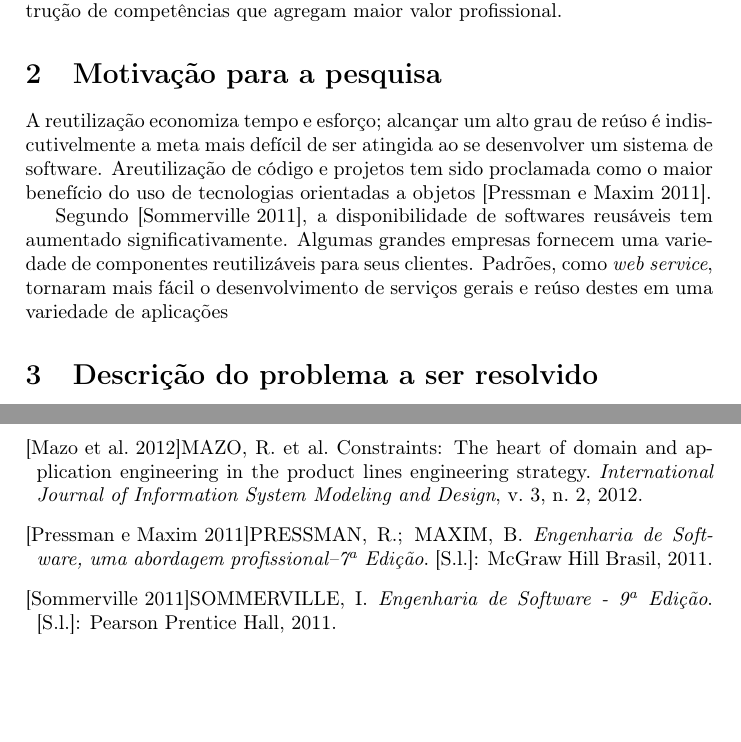
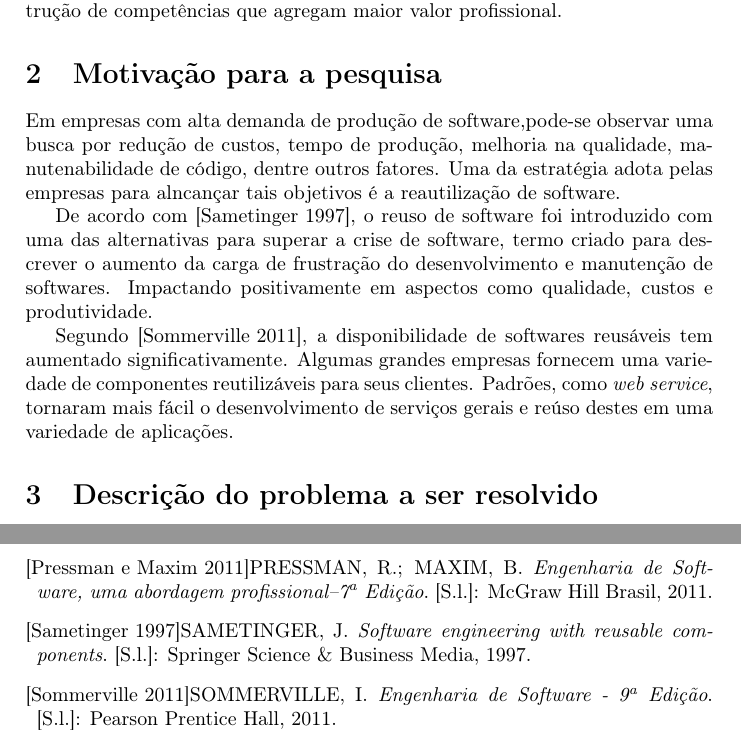
Before and after one commit to jbalves/mpes, a LaTeX document (projeto_pesquisa.tex, which reads projeto_pesquisa.bib): two parts of pages 3 and 4 of 4 before the commit and two parts of pages 3 and 5 of 5 after it, joined at a grey line, cut so that both start at the same text. The pictures show the PDF file projeto_pesquisa.pdf that the author committed with the source.

Commit message:
add+ motivação

```diff
--- a/projeto_pesquisa.bib
+++ b/projeto_pesquisa.bib
@@ -1,8 +1,5 @@
-@article{Mazo2012,
-	author	= {Raúl Mazo and Camille Salinesi and Daniel Diaz and Olfa Djebbi and Alberto Lora-Michiels},
-	title	= {Constraints: The Heart of Domain and Application Engineering in the Product
-Lines Engineering Strategy},
-	journal	= {International Journal of Information System Modeling and Design},
-	volume	= {3},
-	number	= {2},
-	year	= {2012}
+@book{sametinger1997,
+  title={Software engineering with reusable components},
+  author={Sametinger, Johannes},
+  year={1997},
+  publisher={Springer Science \& Business Media}
@@ -9,3 +16,4 @@ Lines Engineering Strategy},
+  publisher={Springer}
 }
 
 @book{Sommerville2011,
--- a/projeto_pesquisa.tex
+++ b/projeto_pesquisa.tex
@@ -49,9 +50,11 @@ Este documento tem como objetivo propor um projeto de estudo a ser desenvolvido
 \section{Motivação para a pesquisa}
 %Identificando um problema a ser resolvido, \cite{Mazo2012} por que o problema existe e qual sua relevância
 %no contexto do Mestrado Profissional em Engenharia de Software?
-A reutilização economiza tempo e esforço; alcançar um alto grau de reúso é indiscutivelmente a meta mais defícil de ser atingida ao se desenvolver um sistema de software. Areutilização de código e projetos tem sido proclamada como o maior benefício do uso de tecnologias orientadas a objetos \cite{pressman2011}.
+Em empresas com alta demanda de produção de software,pode-se observar uma busca por redução de custos, tempo de produção, melhoria na qualidade, manutenabilidade de código, dentre outros fatores. Uma da estratégia adota pelas empresas para alncançar tais objetivos é a reautilização de software.
 
-Segundo \cite{Sommerville2011}, a disponibilidade de softwares reusáveis tem aumentado significativamente. Algumas grandes empresas fornecem uma variedade de componentes reutilizáveis para seus clientes. Padrões, como \textit{web service}, tornaram mais fácil o desenvolvimento de serviços gerais e reúso destes em uma variedade de aplicações
+De acordo com \cite{sametinger1997}, o reuso de software foi introduzido com uma das alternativas para superar a crise de software, termo criado para descrever o aumento da carga de frustração do desenvolvimento e manutenção de softwares. Impactando positivamente em aspectos como qualidade, custos e produtividade.
+
+Segundo \cite{Sommerville2011}, a disponibilidade de softwares reusáveis tem aumentado significativamente. Algumas grandes empresas fornecem uma variedade de componentes reutilizáveis para seus clientes. Padrões, como \textit{web service}, tornaram mais fácil o desenvolvimento de serviços gerais e reúso destes em uma variedade de aplicações.
 
 %------------------
 % PROBLEMA
```
Also changed, not shown: projeto_pesquisa.bbl, projeto_pesquisa.pdf, projeto_pesquisa.bib (10 more changed lines), projeto_pesquisa.tex (5 more changed lines), 6 other files.
